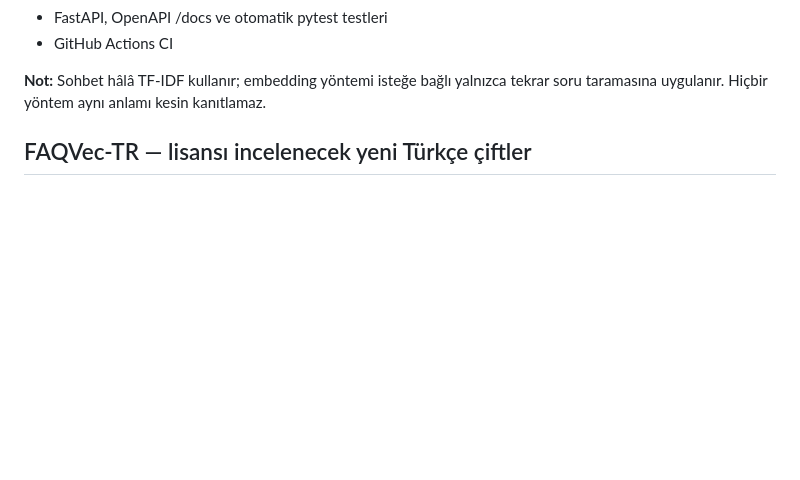
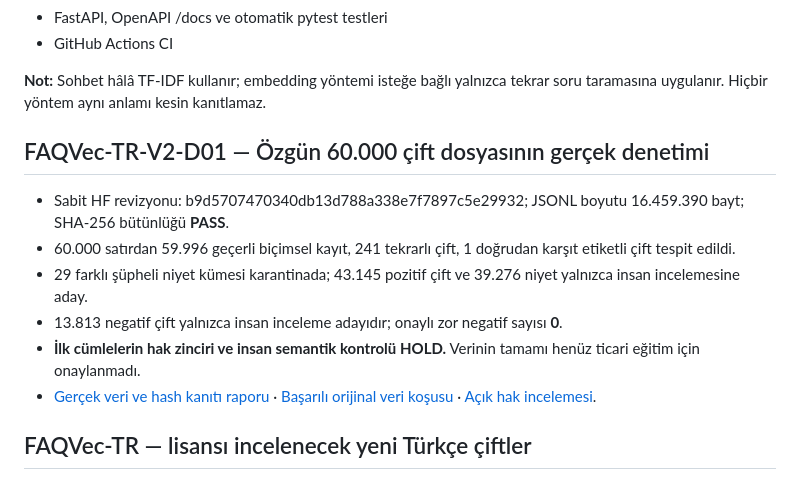
Before and after one commit to seydivakkas/FAQBot, a Markdown page: README.md, the part around the change. Rendered like a GitHub page; blank space fills up the shorter version.

Commit message:
docs(D01): actual pinned 60k source counts and independent data rights HOLD

```diff
--- a/README.md
+++ b/README.md
@@ -20,6 +20,15 @@
 - GitHub Actions CI
 
 **Not:** Sohbet hâlâ TF-IDF kullanır; embedding yöntemi isteğe bağlı yalnızca tekrar soru taramasına uygulanır. Hiçbir yöntem aynı anlamı kesin kanıtlamaz.
+
+## FAQVec-TR-V2-D01 — Özgün 60.000 çift dosyasının gerçek denetimi
+
+- Sabit HF revizyonu: b9d5707470340db13d788a338e7f7897c5e29932; JSONL boyutu 16.459.390 bayt; SHA-256 bütünlüğü **PASS**.
+- 60.000 satırdan 59.996 geçerli biçimsel kayıt, 241 tekrarlı çift, 1 doğrudan karşıt etiketli çift tespit edildi.
+- 29 farklı şüpheli niyet kümesi karantinada; 43.145 pozitif çift ve 39.276 niyet yalnızca insan incelemesine aday.
+- 13.813 negatif çift yalnızca insan inceleme adayıdır; onaylı zor negatif sayısı **0**.
+- **İlk cümlelerin hak zinciri ve insan semantik kontrolü HOLD.** Verinin tamamı henüz ticari eğitim için onaylanmadı.
+- [Gerçek veri ve hash kanıtı raporu](docs/faqvec_d01_gercek_veri_denetimi.md) · [Başarılı orijinal veri koşusu](https://github.com/seydivakkas/FAQBot/actions/runs/39131287668) · [Açık hak incelemesi](https://github.com/seydivakkas/FAQBot/issues/1).
 
 ## FAQVec-TR — lisansı incelenecek yeni Türkçe çiftler
 
```
